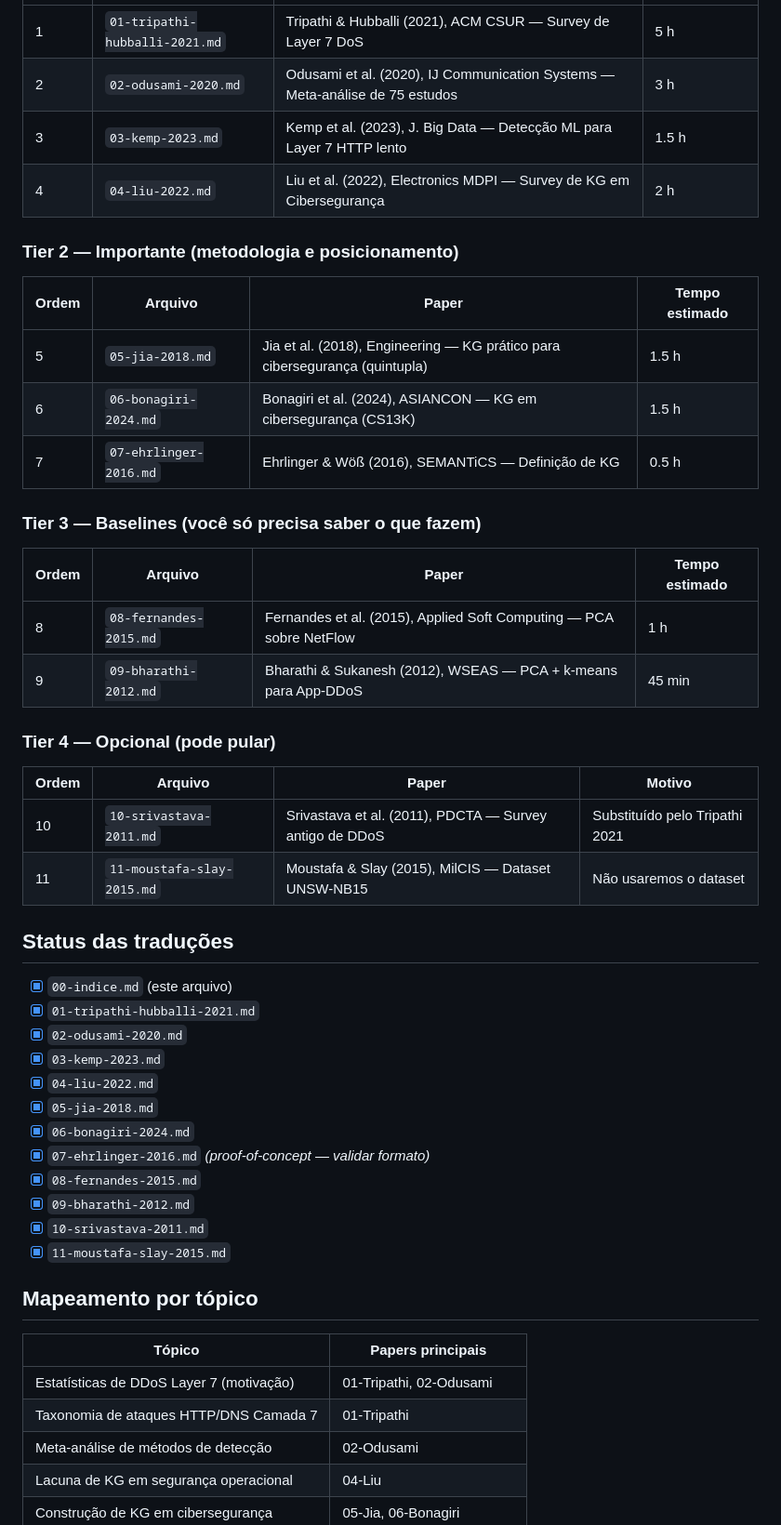
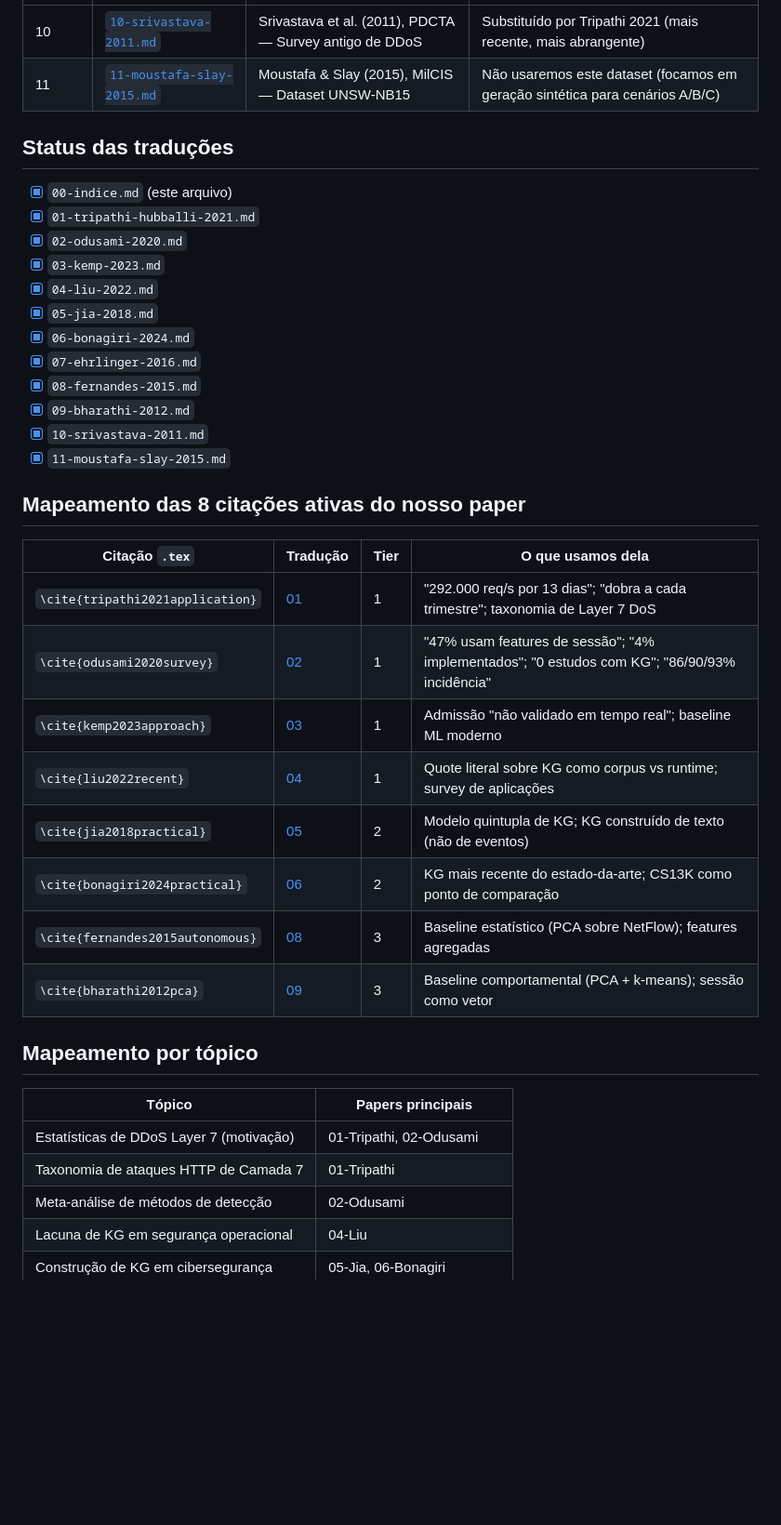
Before and after one commit to Natanael0liveira/knowledge-graph-ddos-article, a Markdown page: docs/leituras-pt/00-indice.md, the part around one of its changes. Shown at 93% size. GitHub-like rendering; blank space fills up the shorter version.

```diff
--- a/docs/leituras-pt/00-indice.md
+++ b/docs/leituras-pt/00-indice.md
@@ -18,30 +56,6 @@ Esta pasta contém traduções integrais dos 11 artigos em [`docs/pdfs/`](../pdf
 |---|---|---|---|
-| 1 | `01-tripathi-hubballi-2021.md` | Tripathi & Hubballi (2021), ACM CSUR — Survey de Layer 7 DoS | 5 h |
-| 2 | `02-odusami-2020.md` | Odusami et al. (2020), IJ Communication Systems — Meta-análise de 75 estudos | 3 h |
-| 3 | `03-kemp-2023.md` | Kemp et al. (2023), J. Big Data — Detecção ML para Layer 7 HTTP lento | 1.5 h |
-| 4 | `04-liu-2022.md` | Liu et al. (2022), Electronics MDPI — Survey de KG em Cibersegurança | 2 h |
-
-### Tier 2 — Importante (metodologia e posicionamento)
-
-| Ordem | Arquivo | Paper | Tempo estimado |
-|---|---|---|---|
-| 5 | `05-jia-2018.md` | Jia et al. (2018), Engineering — KG prático para cibersegurança (quintupla) | 1.5 h |
-| 6 | `06-bonagiri-2024.md` | Bonagiri et al. (2024), ASIANCON — KG em cibersegurança (CS13K) | 1.5 h |
-| 7 | `07-ehrlinger-2016.md` | Ehrlinger & Wöß (2016), SEMANTiCS — Definição de KG | 0.5 h |
-
-### Tier 3 — Baselines (você só precisa saber o que fazem)
-
-| Ordem | Arquivo | Paper | Tempo estimado |
-|---|---|---|---|
-| 8 | `08-fernandes-2015.md` | Fernandes et al. (2015), Applied Soft Computing — PCA sobre NetFlow | 1 h |
-| 9 | `09-bharathi-2012.md` | Bharathi & Sukanesh (2012), WSEAS — PCA + k-means para App-DDoS | 45 min |
-
-### Tier 4 — Opcional (pode pular)
-
-| Ordem | Arquivo | Paper | Motivo |
-|---|---|---|---|
-| 10 | `10-srivastava-2011.md` | Srivastava et al. (2011), PDCTA — Survey antigo de DDoS | Substituído pelo Tripathi 2021 |
-| 11 | `11-moustafa-slay-2015.md` | Moustafa & Slay (2015), MilCIS — Dataset UNSW-NB15 | Não usaremos o dataset |
+| 10 | [`10-srivastava-2011.md`](10-srivastava-2011.md) | Srivastava et al. (2011), PDCTA — Survey antigo de DDoS | Substituído por Tripathi 2021 (mais recente, mais abrangente) |
+| 11 | [`11-moustafa-slay-2015.md`](11-moustafa-slay-2015.md) | Moustafa & Slay (2015), MilCIS — Dataset UNSW-NB15 | Não usaremos este dataset (focamos em geração sintética para cenários A/B/C) |
 
 ## Status das traduções
 
@@ -52,18 +66,31 @@ Esta pasta contém traduções integrais dos 11 artigos em [`docs/pdfs/`](../pdf
 - [x] `04-liu-2022.md`
 - [x] `05-jia-2018.md`
 - [x] `06-bonagiri-2024.md`
-- [x] `07-ehrlinger-2016.md` *(proof-of-concept — validar formato)*
+- [x] `07-ehrlinger-2016.md`
 - [x] `08-fernandes-2015.md`
 - [x] `09-bharathi-2012.md`
 - [x] `10-srivastava-2011.md`
 - [x] `11-moustafa-slay-2015.md`
+
+## Mapeamento das 8 citações ativas do nosso paper
+
+| Citação `.tex` | Tradução | Tier | O que usamos dela |
+|---|---|---|---|
+| `\cite{tripathi2021application}` | [01](01-tripathi-hubballi-2021.md) | 1 | "292.000 req/s por 13 dias"; "dobra a cada trimestre"; taxonomia de Layer 7 DoS |
+| `\cite{odusami2020survey}` | [02](02-odusami-2020.md) | 1 | "47% usam features de sessão"; "4% implementados"; "0 estudos com KG"; "86/90/93% incidência" |
+| `\cite{kemp2023approach}` | [03](03-kemp-2023.md) | 1 | Admissão "não validado em tempo real"; baseline ML moderno |
+| `\cite{liu2022recent}` | [04](04-liu-2022.md) | 1 | Quote literal sobre KG como corpus vs runtime; survey de aplicações |
+| `\cite{jia2018practical}` | [05](05-jia-2018.md) | 2 | Modelo quintupla de KG; KG construído de texto (não de eventos) |
+| `\cite{bonagiri2024practical}` | [06](06-bonagiri-2024.md) | 2 | KG mais recente do estado-da-arte; CS13K como ponto de comparação |
+| `\cite{fernandes2015autonomous}` | [08](08-fernandes-2015.md) | 3 | Baseline estatístico (PCA sobre NetFlow); features agregadas |
+| `\cite{bharathi2012pca}` | [09](09-bharathi-2012.md) | 3 | Baseline comportamental (PCA + k-means); sessão como vetor |
 
 ## Mapeamento por tópico
 
 | Tópico | Papers principais |
 |---|---|
 | Estatísticas de DDoS Layer 7 (motivação) | 01-Tripathi, 02-Odusami |
-| Taxonomia de ataques HTTP/DNS Camada 7 | 01-Tripathi |
+| Taxonomia de ataques HTTP de Camada 7 | 01-Tripathi |
 | Meta-análise de métodos de detecção | 02-Odusami |
 | Lacuna de KG em segurança operacional | 04-Liu |
 | Construção de KG em cibersegurança | 05-Jia, 06-Bonagiri |
```
Also changed, not shown: other parts of docs/leituras-pt/00-indice.md (+55 -6 lines).
